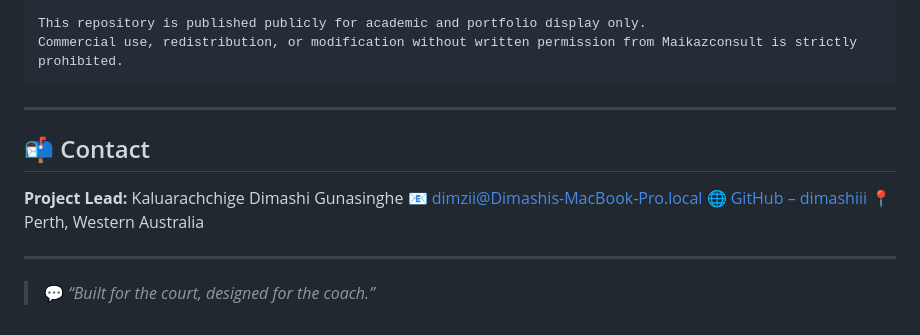
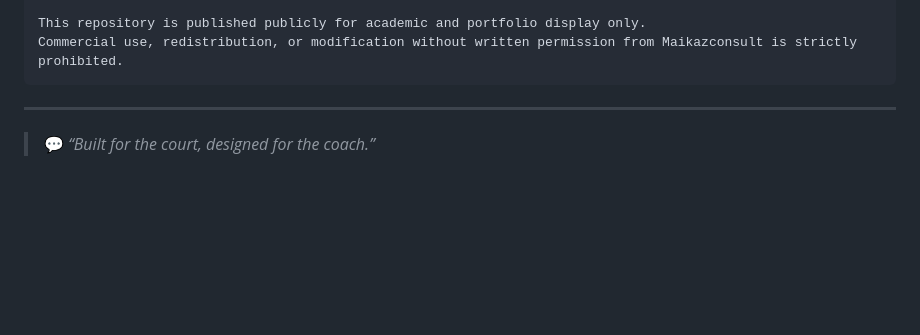
Before and after one commit to dimashiii/EzySubs-App, a Markdown page: README.md, the part around the change. Rendered like a GitHub page; blank space fills up the shorter version.

````diff
--- a/README.md
+++ b/README.md
@@ -189,16 +189,6 @@ Rebuilt as a mobile app for educational and client demonstration purposes.
 This repository is published publicly for academic and portfolio display only.
 Commercial use, redistribution, or modification without written permission from Maikazconsult is strictly prohibited.
 ```
-
----
-
-## 📬 Contact
-
-**Project Lead:** Kaluarachchige Dimashi Gunasinghe
-📧 [dimzii@Dimashis-MacBook-Pro.local](mailto:dimzii@Dimashis-MacBook-Pro.local)
-🌐 [GitHub – dimashiii](https://github.com/dimashiii)
-📍 Perth, Western Australia
-
 ---
 
 > 💬 *“Built for the court, designed for the coach.”*
````
